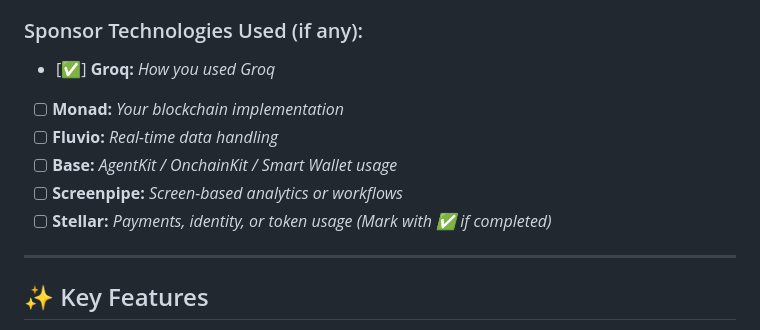
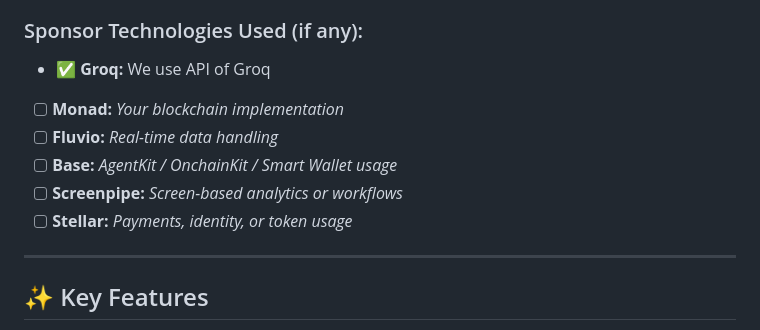
Before and after one commit to ParmeetCS/AIronCode, a Markdown page: README.md, the part around one of its changes. Rendered like a GitHub page.

```diff
--- a/README.md
+++ b/README.md
@@ -45,13 +45,12 @@ HashCraze
 - API integration is done in source code using the JavaScript
 
 ### Sponsor Technologies Used (if any):
-- [✅] **Groq:** _How you used Groq_
+- ✅ **Groq:** We use API of Groq
 - [ ] **Monad:** _Your blockchain implementation_
 - [ ] **Fluvio:** _Real-time data handling_
 - [ ] **Base:** _AgentKit / OnchainKit / Smart Wallet usage_
 - [ ] **Screenpipe:** _Screen-based analytics or workflows_
 - [ ] **Stellar:** _Payments, identity, or token usage_
-*(Mark with ✅ if completed)*
 ---
 
 ## ✨ Key Features
```
Also changed, not shown: other parts of README.md (+3 -3 lines).
